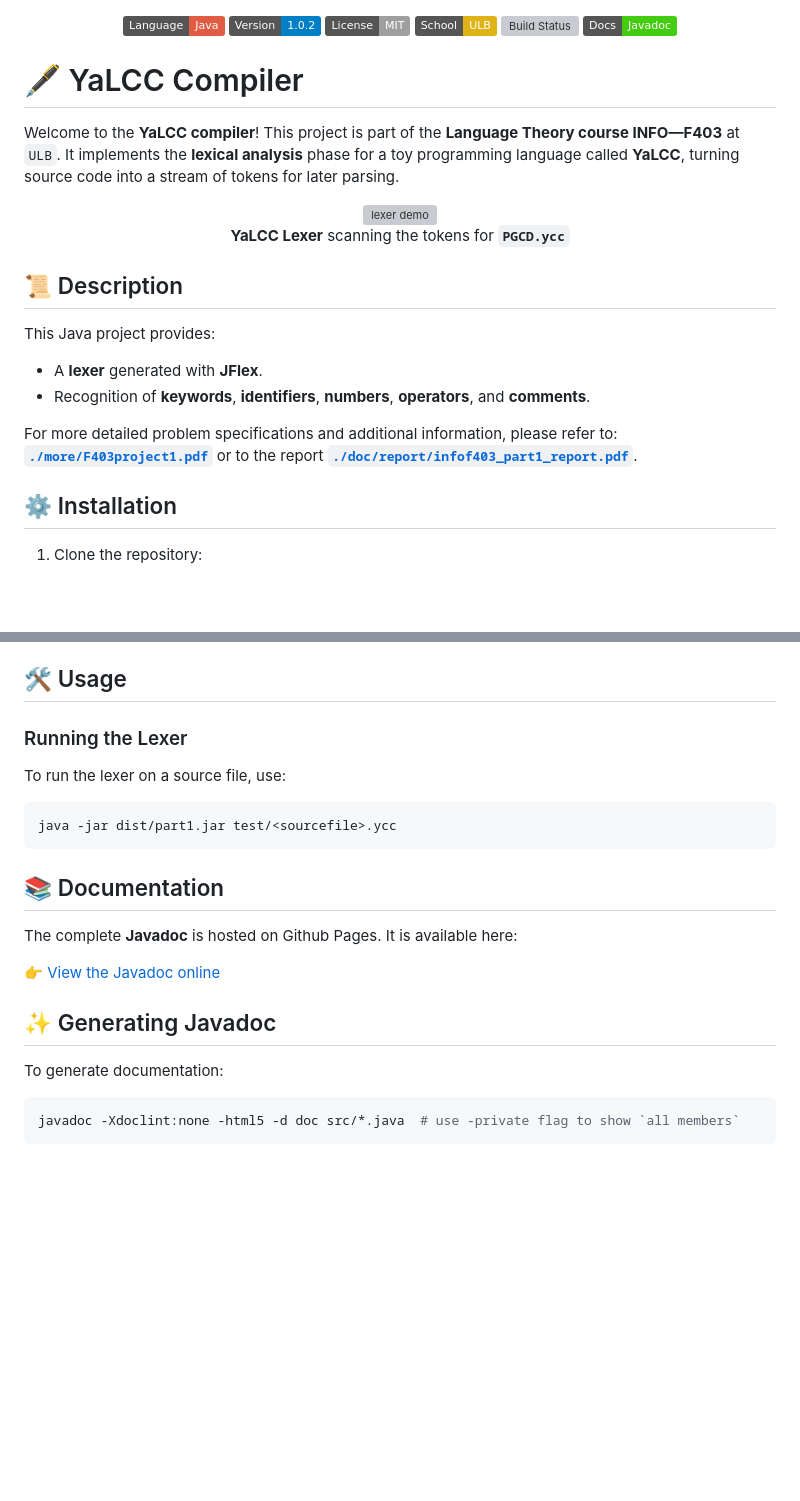
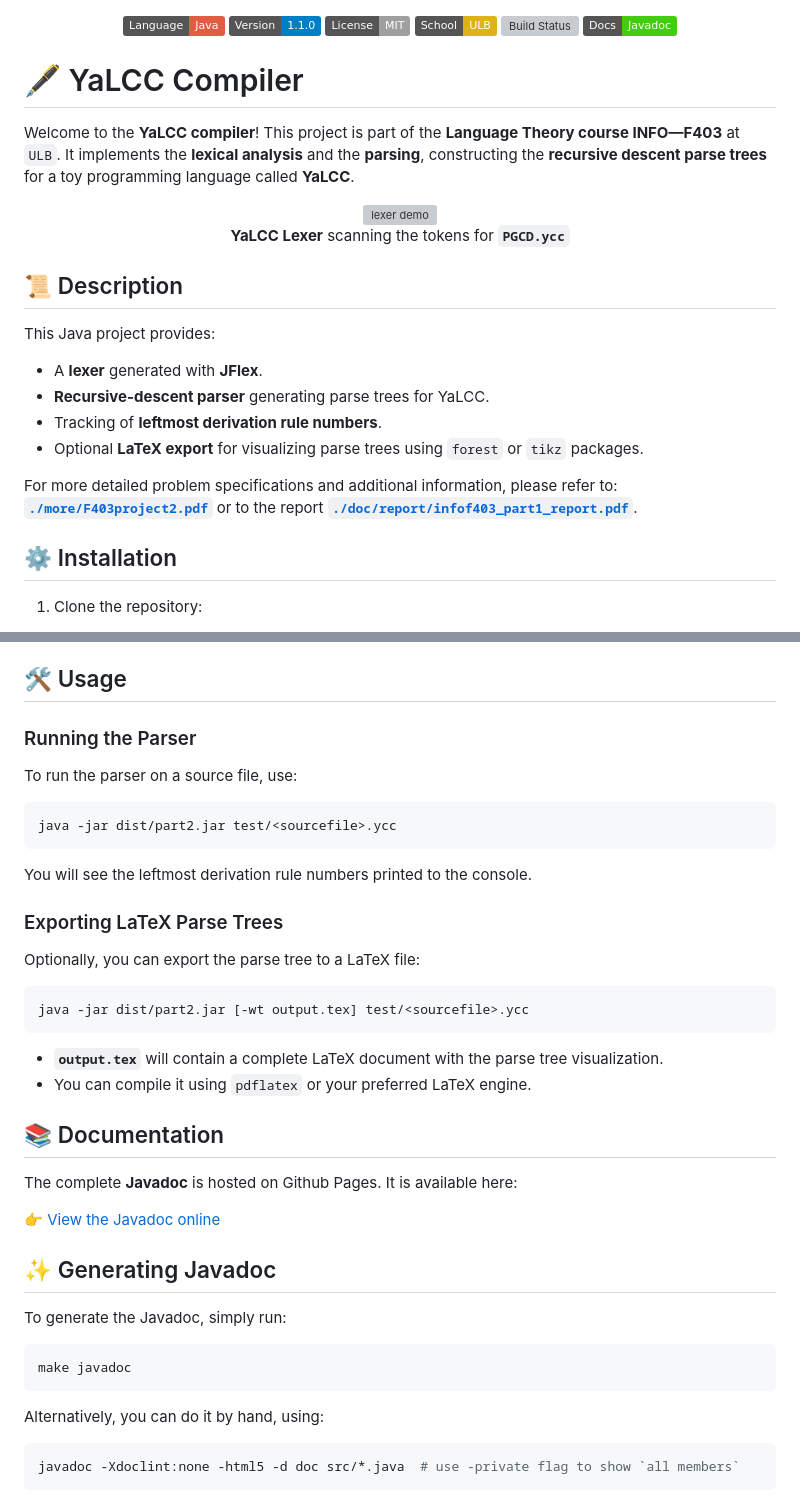
Before and after one commit to Ant0in/YaLCC-Compiler, a Markdown page: readme.md, 2 parts joined by grey strips. Rendered like a GitHub page; badges without logos; blank space fills up the shorter version; grey boxes are pictures that could not be loaded.

````diff
--- a/readme.md
+++ b/readme.md
@@ -3,7 +3,7 @@
 <!-- pretty badges -->
 <div align="center">
   <img src="https://img.shields.io/badge/Language-Java-red" alt="Language Badge"/>
-  <img src="https://img.shields.io/badge/Version-1.0.2-blue" alt="Version Badge">
+  <img src="https://img.shields.io/badge/Version-1.1.0-blue" alt="Version Badge">
   <img src="https://img.shields.io/badge/License-MIT-dark_green.svg" alt="License Badge"/>
   <img src="https://img.shields.io/badge/School-ULB-yellow" alt="School Badge"/>
   <img src="https://github.com/Ant0in/YaLCC-Compiler/actions/workflows/ci.yml/badge.svg" alt="Build Status"/>
@@ -14,7 +14,7 @@
 
 # 🖋️ YaLCC Compiler
 
-Welcome to the **YaLCC compiler**! This project is part of the **Language Theory course INFO—F403** at `ULB`. It implements the **lexical analysis** phase for a toy programming language called **YaLCC**, turning source code into a stream of tokens for later parsing.
+Welcome to the **YaLCC compiler**! This project is part of the **Language Theory course INFO—F403** at `ULB`. It implements the **lexical analysis** and the **parsing**, constructing the **recursive descent parse trees** for a toy programming language called **YaLCC**.
 
 <div align="center">
   <img src="more/lexer_demo.svg" alt="lexer demo" width="600"/>
@@ -26,9 +26,11 @@ Welcome to the **YaLCC compiler**! This project is part of the **Language Theory
 This Java project provides:
 
 - A **lexer** generated with **JFlex**.
-- Recognition of **keywords**, **identifiers**, **numbers**, **operators**, and **comments**.
+- **Recursive-descent parser** generating parse trees for YaLCC.
+- Tracking of **leftmost derivation rule numbers**.
+- Optional **LaTeX export** for visualizing parse trees using `forest` or `tikz` packages.
 
-For more detailed problem specifications and additional information, please refer to: [**`./more/F403project1.pdf`**](more/F403project1.pdf) or to the report [**`./doc/report/infof403_part1_report.pdf`**](doc/report/infof403_part1_report.pdf).
+For more detailed problem specifications and additional information, please refer to: [**`./more/F403project2.pdf`**](more/F403project2.pdf) or to the report [**`./doc/report/infof403_part1_report.pdf`**](doc/report/infof403_part1_report.pdf).
 
 ## ⚙️ Installation
 
@@ -56,13 +58,26 @@ Alternatively, you can compile the project directly using `javac`.
 
 ## 🛠️ Usage
 
-### Running the Lexer
+### Running the Parser
 
-To run the lexer on a source file, use:
+To run the parser on a source file, use:
 
 ```sh
-java -jar dist/part1.jar test/<sourcefile>.ycc
+java -jar dist/part2.jar test/<sourcefile>.ycc
 ```
+
+You will see the leftmost derivation rule numbers printed to the console.
+
+### Exporting LaTeX Parse Trees
+
+Optionally, you can export the parse tree to a LaTeX file:
+
+```sh
+java -jar dist/part2.jar [-wt output.tex] test/<sourcefile>.ycc
+```
+
+- **`output.tex`** will contain a complete LaTeX document with the parse tree visualization.
+- You can compile it using `pdflatex` or your preferred LaTeX engine.
 
 ## 📚 Documentation
 
@@ -72,7 +87,13 @@ The complete **Javadoc** is hosted on Github Pages. It is available here:
 
 ## ✨ Generating Javadoc
 
-To generate documentation:
+To generate the Javadoc, simply run:
+
+```sh
+make javadoc
+```
+
+Alternatively, you can do it by hand, using:
 
 ```sh
 javadoc -Xdoclint:none -html5 -d doc src/*.java  # use -private flag to show `all members`
````
